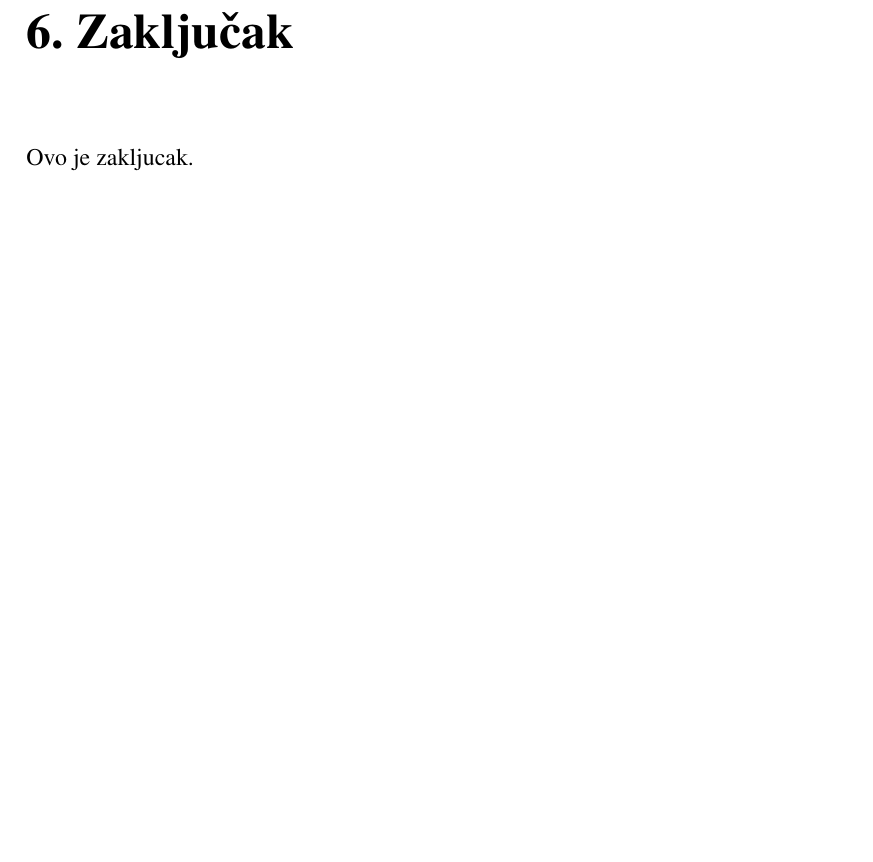
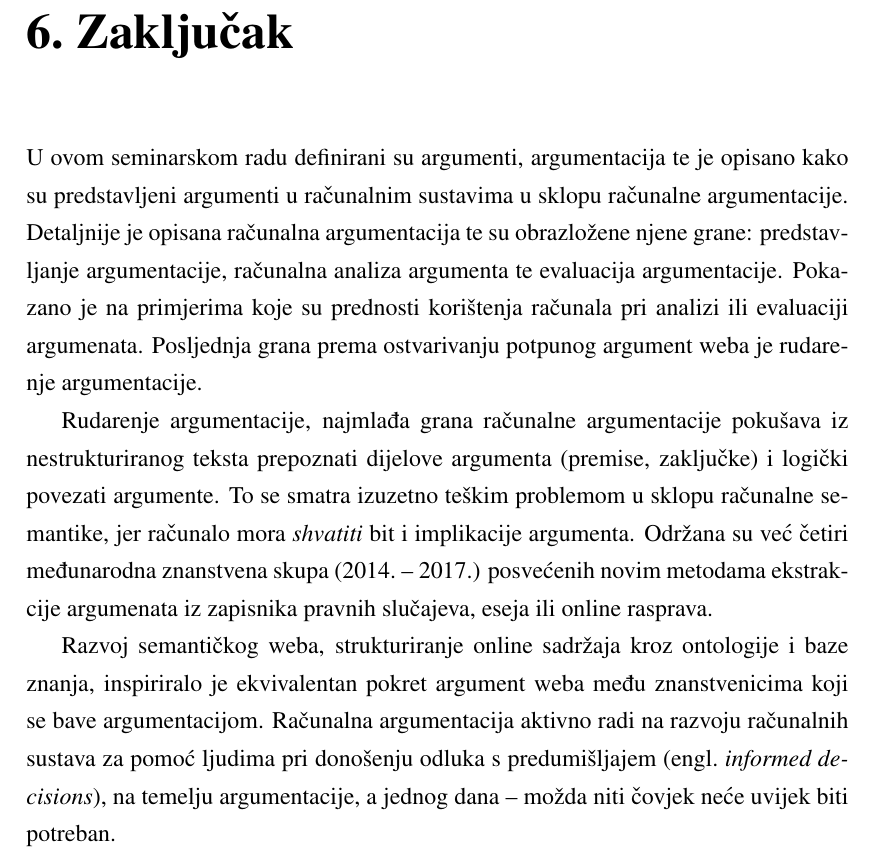
Before and after one commit to FilipBolt/pzuis, a LaTeX thesis (seminar.tex, which reads zakljucak.tex): part of page 20 of 23, cut so that both start at the same text, the shorter picture padded with empty space. Compiled offline with pdfLaTeX.

Commit message:
First version

```diff
--- a/zakljucak.tex
+++ b/zakljucak.tex
@@ -1 +1,34 @@
-Ovo je zakljucak.
+U ovom seminarskom radu definirani su argumenti, argumentacija
+te je opisano kako su predstavljeni
+argumenti u računalnim sustavima u sklopu računalne argumentacije.
+Detaljnije je opisana računalna argumentacija te su obrazložene
+njene grane: predstavljanje argumentacije, računalna analiza argumenta
+te evaluacija argumentacije. Pokazano je na primjerima
+koje su prednosti korištenja računala pri analizi
+ili evaluaciji argumenata.
+Posljednja grana prema ostvarivanju potpunog
+argument weba je rudarenje argumentacije.
+
+Rudarenje argumentacije, najmlađa grana računalne argumentacije
+pokušava iz nestrukturiranog teksta
+prepoznati dijelove argumenta (premise, zaključke)
+i logički povezati argumente. To se
+smatra izuzetno teškim problemom
+u sklopu računalne semantike, jer računalo
+mora \emph{shvatiti} bit i implikacije argumenta.
+Održana su već četiri međunarodna  znanstvena
+skupa (2014.\ -- 2017.) posvećenih novim metodama
+ekstrakcije argumenata iz zapisnika pravnih slučajeva,
+eseja ili online rasprava.
+
+Razvoj semantičkog weba, strukturiranje
+online sadržaja kroz ontologije i baze znanja,
+inspiriralo je ekvivalentan pokret
+argument weba među
+znanstvenicima koji se bave argumentacijom.
+Računalna argumentacija
+aktivno radi na razvoju računalnih sustava
+za pomoć ljudima pri
+donošenju odluka s predumišljajem \engl{informed decisions},
+na temelju argumentacije, a jednog dana --
+možda niti čovjek neće uvijek biti potreban.
```
Also changed, not shown: seminar.pdf.
